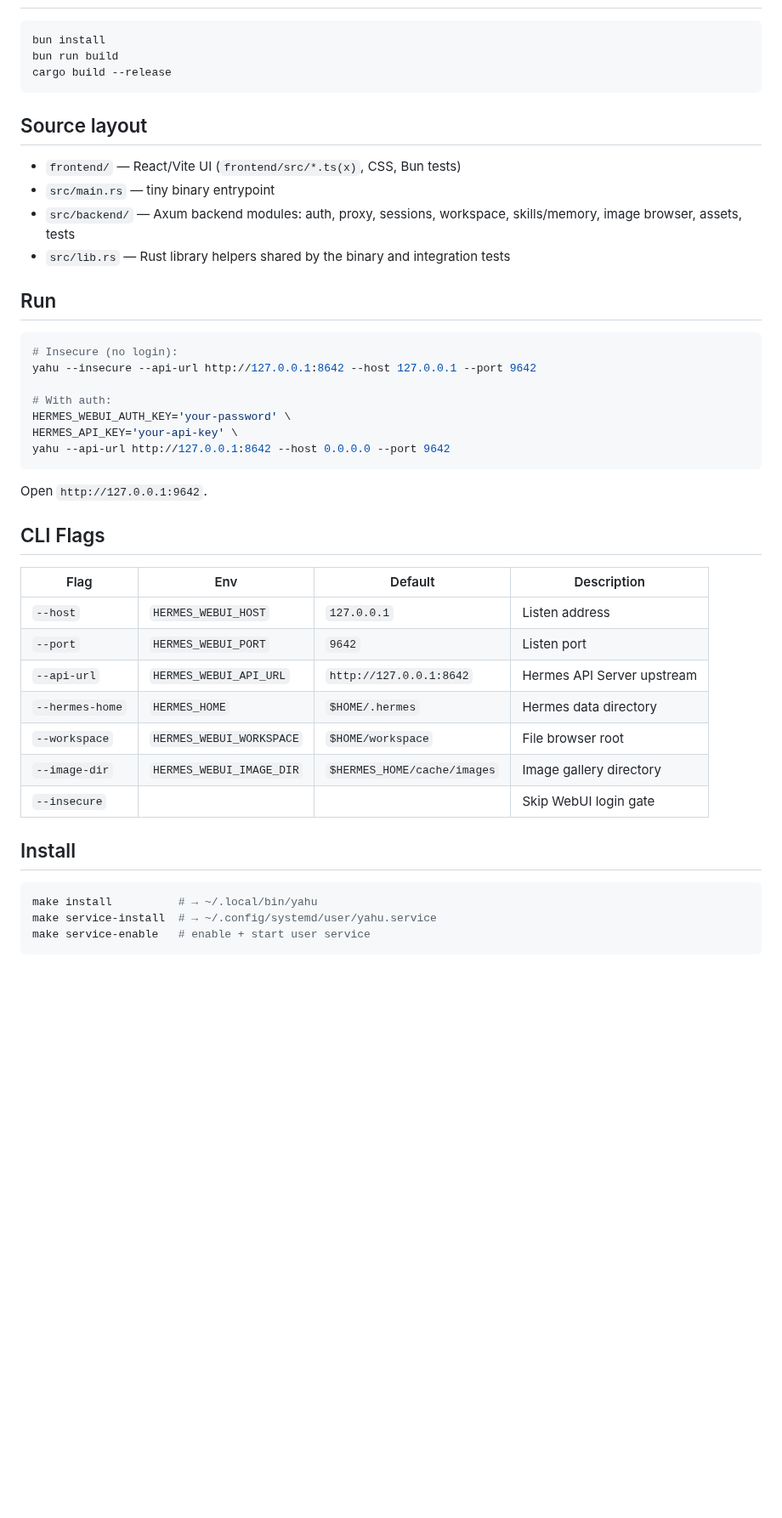
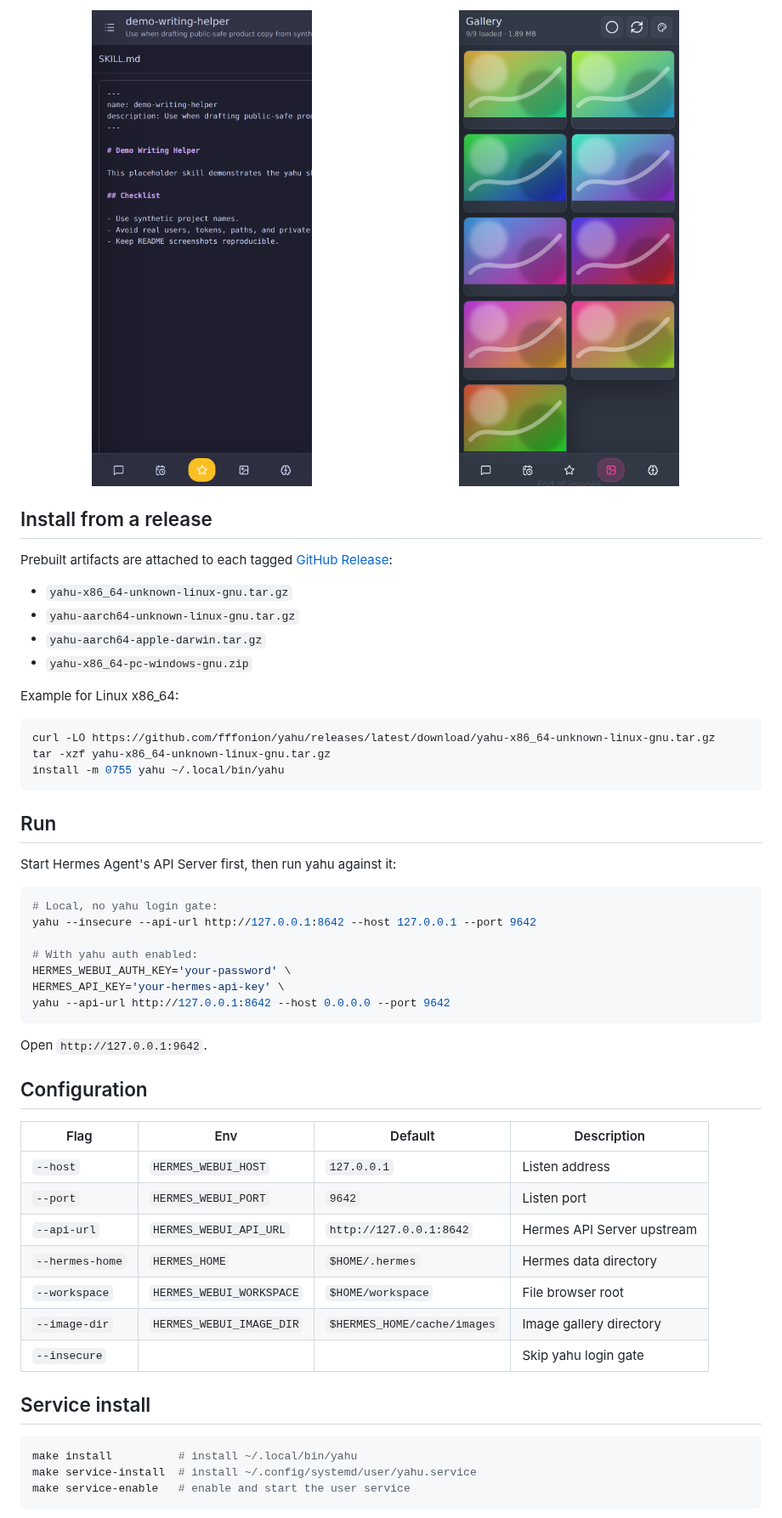
Before and after one commit to fffonion/yahu, a Markdown page: README.md, the part around one of its changes. Shown at 85% size. Rendered like a GitHub page; pictures changed too: docs/screenshots/images.png (added), docs/screenshots/skills.png (added); blank space fills up the shorter version.

Commit message:
Update yahu mobile UI and README screenshots

````diff
--- a/README.md
+++ b/README.md
@@ -16,32 +62,42 @@ A self-contained web UI for [Hermes Agent](https://github.com/NousResearch/herme
+<p>
+  <img src="docs/screenshots/skills.png" alt="Skills manager with demo skills on mobile" width="49%" />
+  <img src="docs/screenshots/images.png" alt="Mobile image browser with generated placeholder thumbnails" width="49%" />
+</p>
+
+## Install from a release
+
+Prebuilt artifacts are attached to each tagged [GitHub Release](https://github.com/fffonion/yahu/releases):
+
+- `yahu-x86_64-unknown-linux-gnu.tar.gz`
+- `yahu-aarch64-unknown-linux-gnu.tar.gz`
+- `yahu-aarch64-apple-darwin.tar.gz`
+- `yahu-x86_64-pc-windows-gnu.zip`
+
+Example for Linux x86_64:
 
 ```bash
-bun install
-bun run build
-cargo build --release
+curl -LO https://github.com/fffonion/yahu/releases/latest/download/yahu-x86_64-unknown-linux-gnu.tar.gz
+tar -xzf yahu-x86_64-unknown-linux-gnu.tar.gz
+install -m 0755 yahu ~/.local/bin/yahu
 ```
-
-## Source layout
-
-- `frontend/` — React/Vite UI (`frontend/src/*.ts(x)`, CSS, Bun tests)
-- `src/main.rs` — tiny binary entrypoint
-- `src/backend/` — Axum backend modules: auth, proxy, sessions, workspace, skills/memory, image browser, assets, tests
-- `src/lib.rs` — Rust library helpers shared by the binary and integration tests
 
 ## Run
 
+Start Hermes Agent's API Server first, then run yahu against it:
+
 ```bash
-# Insecure (no login):
+# Local, no yahu login gate:
 yahu --insecure --api-url http://127.0.0.1:8642 --host 127.0.0.1 --port 9642
 
-# With auth:
+# With yahu auth enabled:
 HERMES_WEBUI_AUTH_KEY='your-password' \
-HERMES_API_KEY='your-api-key' \
+HERMES_API_KEY='your-hermes-api-key' \
 yahu --api-url http://127.0.0.1:8642 --host 0.0.0.0 --port 9642
 ```
 
 Open `http://127.0.0.1:9642`.
 
-## CLI Flags
+## Configuration
 
 | Flag | Env | Default | Description |
 |------|-----|---------|-------------|
@@ -51,12 +107,12 @@ Open `http://127.0.0.1:9642`.
 | `--hermes-home` | `HERMES_HOME` | `$HOME/.hermes` | Hermes data directory |
 | `--workspace` | `HERMES_WEBUI_WORKSPACE` | `$HOME/workspace` | File browser root |
 | `--image-dir` | `HERMES_WEBUI_IMAGE_DIR` | `$HERMES_HOME/cache/images` | Image gallery directory |
-| `--insecure` | | | Skip WebUI login gate |
+| `--insecure` | | | Skip yahu login gate |
 
-## Install
+## Service install
 
 ```bash
-make install          # → ~/.local/bin/yahu
-make service-install  # → ~/.config/systemd/user/yahu.service
-make service-enable   # enable + start user service
+make install          # install ~/.local/bin/yahu
+make service-install  # install ~/.config/systemd/user/yahu.service
+make service-enable   # enable and start the user service
 ```
````
Also changed, not shown: other parts of README.md (+85 -10 lines), docs/screenshots/chat.png (added), docs/screenshots/cron.png (added), docs/screenshots/workspace.png (added), 9 other files.
